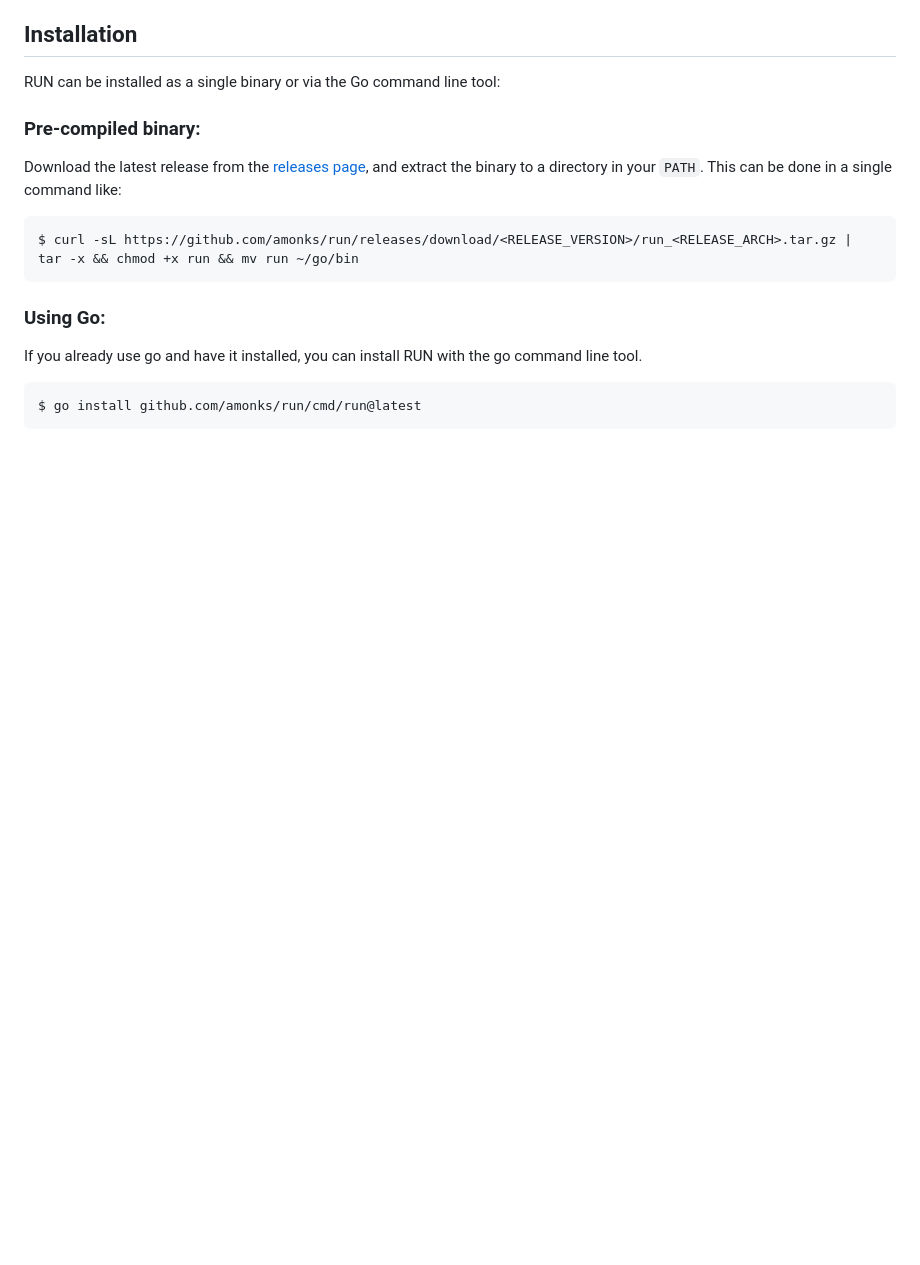
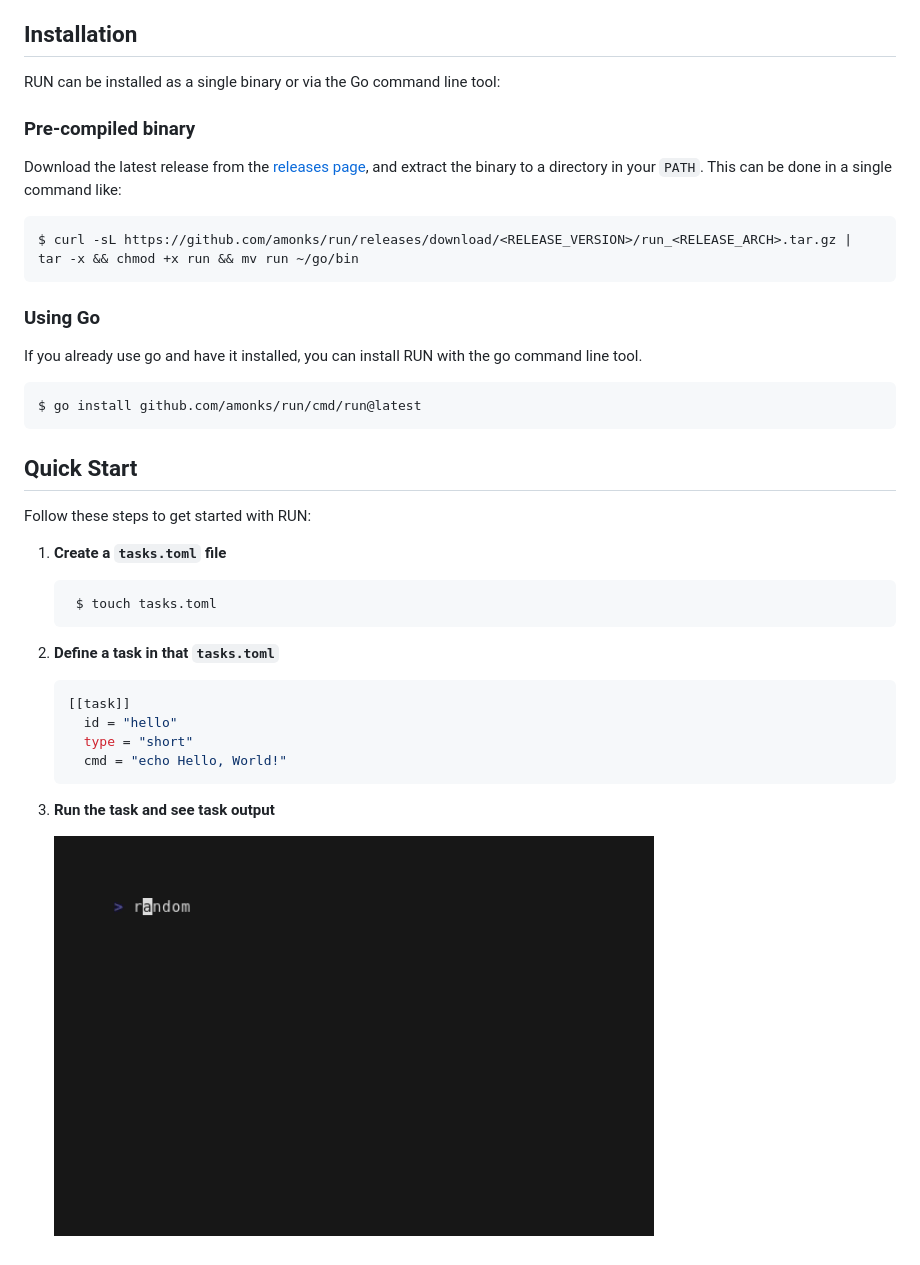
Before and after one commit to amonks/run, a Markdown page: NEW_README.md, the part around the change. GitHub-like rendering; pictures changed too: screenshots/hello.gif (added); blank space fills up the shorter version.

Commit message:
feat(readme): add quick start section
- Add hello example to examples dir
- Add task to record gif of hello task output

````diff
--- a/NEW_README.md
+++ b/NEW_README.md
@@ -19,14 +19,34 @@ RUN is a task runner that simplifies executing and managing tasks defined in `ta
 
 RUN can be installed as a single binary or via the Go command line tool:
 
-### **Pre-compiled binary:**
+### Pre-compiled binary
 
 Download the latest release from the [releases page](https://github.com/amonks/run/releases), and extract the binary to a directory in your `PATH`. This can be done in a single command like:
 
     $ curl -sL https://github.com/amonks/run/releases/download/<RELEASE_VERSION>/run_<RELEASE_ARCH>.tar.gz | tar -x && chmod +x run && mv run ~/go/bin
 
-### **Using Go:**
+### Using Go
 
 If you already use go and have it installed, you can install RUN with the go command line tool.
 
     $ go install github.com/amonks/run/cmd/run@latest
+
+## Quick Start
+
+Follow these steps to get started with RUN:
+
+1. **Create a `tasks.toml` file**
+
+        $ touch tasks.toml
+
+2. **Define a task in that `tasks.toml`**
+    ```toml
+    [[task]]
+      id = "hello"
+      type = "short"
+      cmd = "echo Hello, World!"
+    ```
+
+3. **Run the task and see task output**
+
+    <img alt="hello-gif" src="screenshots/hello.gif">
````
Also changed, not shown: 3 other files.
